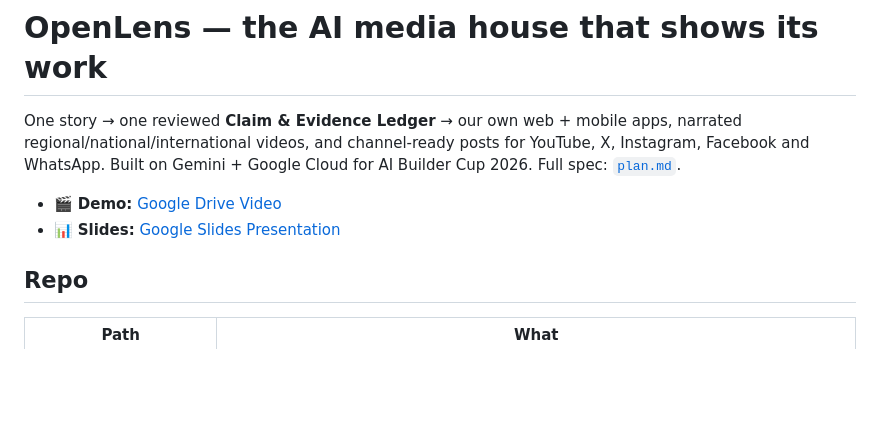
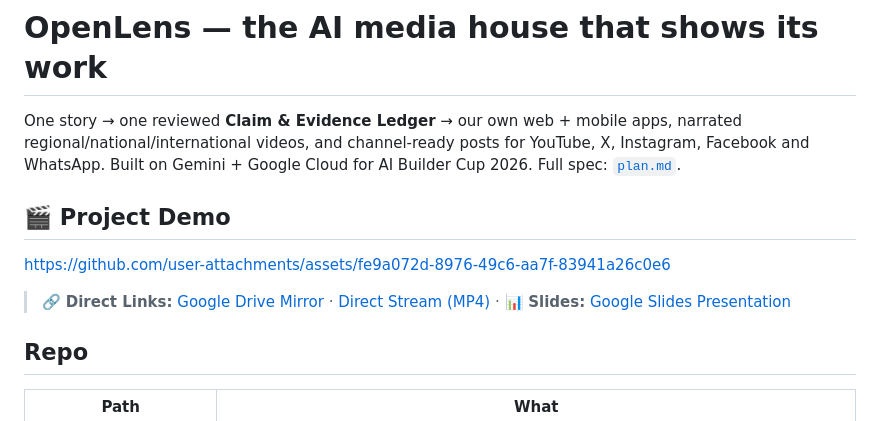
Before and after one commit to akashmeruva9/open-lens, a Markdown page: README.md, the part around the change. Rendered like a GitHub page; blank space fills up the shorter version.

Commit message:
docs: embed playable demo video and direct mirrors in README

```diff
--- a/README.md
+++ b/README.md
@@ -2,8 +2,11 @@
 
 One story → one reviewed **Claim & Evidence Ledger** → our own web + mobile apps, narrated regional/national/international videos, and channel-ready posts for YouTube, X, Instagram, Facebook and WhatsApp. Built on Gemini + Google Cloud for AI Builder Cup 2026. Full spec: [`plan.md`](plan.md).
 
-- 🎬 **Demo:** [Google Drive Video](https://drive.google.com/file/d/1ieTQUYxL5JFkO9oQh3_xmPvbID1A4tJ3/view?usp=sharing)
-- 📊 **Slides:** [Google Slides Presentation](https://docs.google.com/presentation/d/1CWEvUV5etD0vUurRqAF8pXJdB2fQTV9HKRLMbLWrGSc/edit?usp=sharing)
+## 🎬 Project Demo
+
+https://github.com/user-attachments/assets/fe9a072d-8976-49c6-aa7f-83941a26c0e6
+
+> 🔗 **Direct Links:** [Google Drive Mirror](https://drive.google.com/file/d/1ieTQUYxL5JFkO9oQh3_xmPvbID1A4tJ3/view?usp=sharing) · [Direct Stream (MP4)](https://storage.googleapis.com/openlens-511713-openlens-media/demo/OpenLens-TeamRitorno.mp4) · 📊 **Slides:** [Google Slides Presentation](https://docs.google.com/presentation/d/1CWEvUV5etD0vUurRqAF8pXJdB2fQTV9HKRLMbLWrGSc/edit?usp=sharing)
 
 ## Repo
 
```
